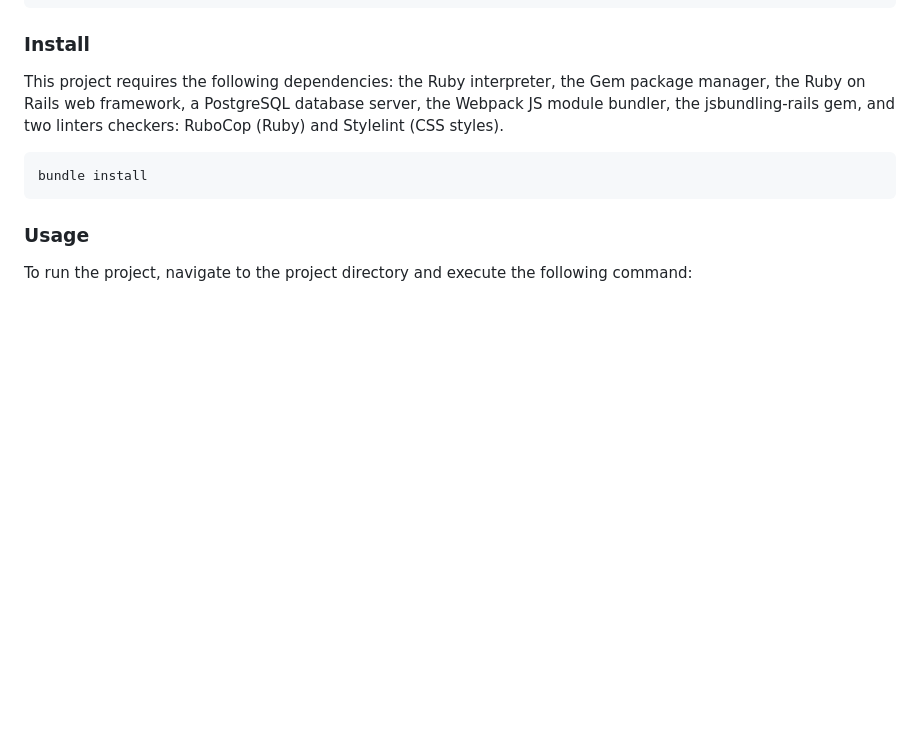
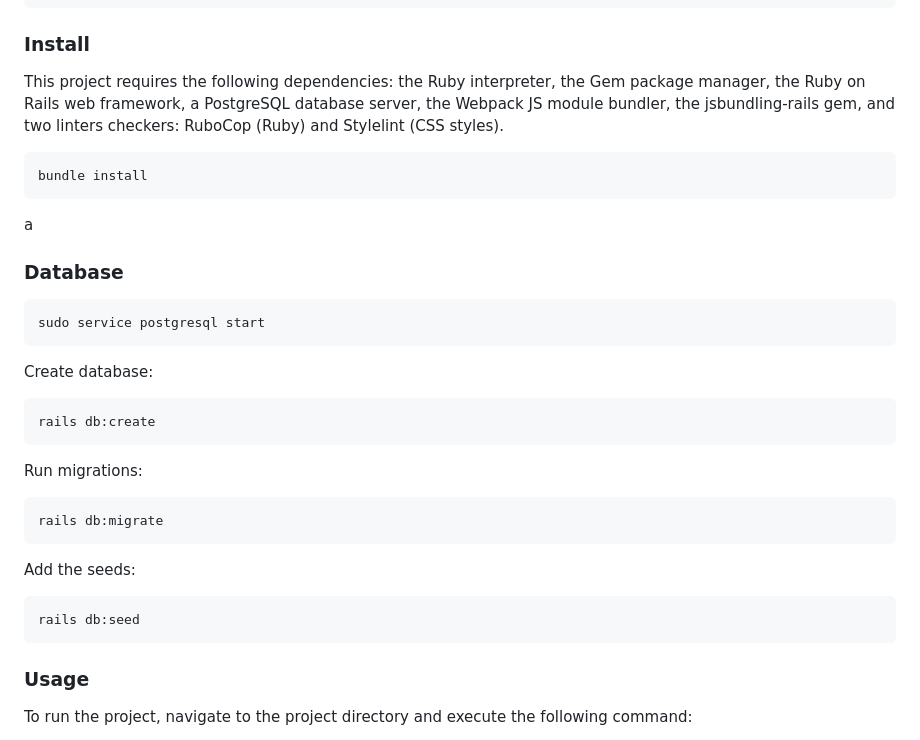
Before and after one commit to Alejandroq12/smart-coworking-backend, a Markdown page: README.md, the part around the change. Drawn GitHub-style; blank space fills up the shorter version.

Commit message:
add database setup instruction in readme file

````diff
--- a/README.md
+++ b/README.md
@@ -102,6 +102,31 @@ This project requires the following dependencies: the Ruby interpreter, the Gem
 ```sh
 bundle install
 ```
+a
+### Database
+
+
+```sh
+sudo service postgresql start
+```
+
+Create database:
+
+```sh
+rails db:create
+```
+
+Run migrations:
+
+```sh
+rails db:migrate
+```
+
+Add the seeds:
+
+```sh
+rails db:seed
+```
 
 ### Usage
 
````
